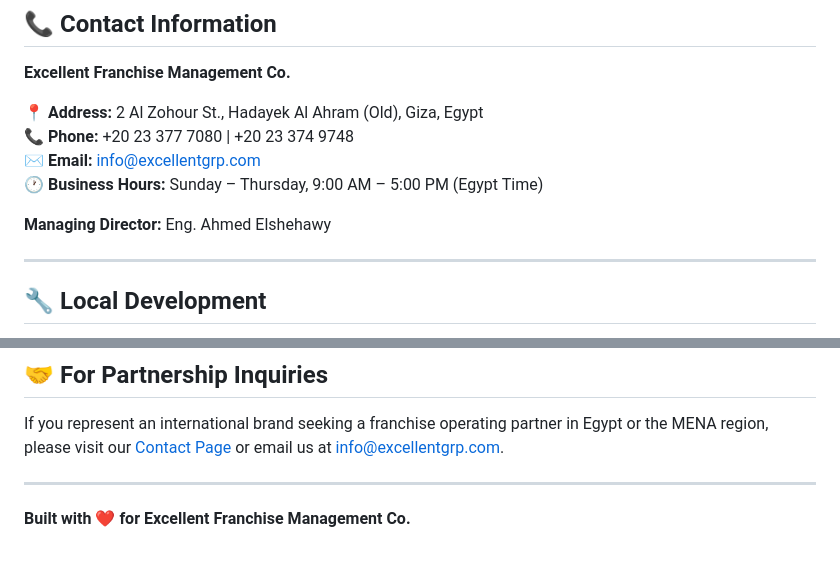
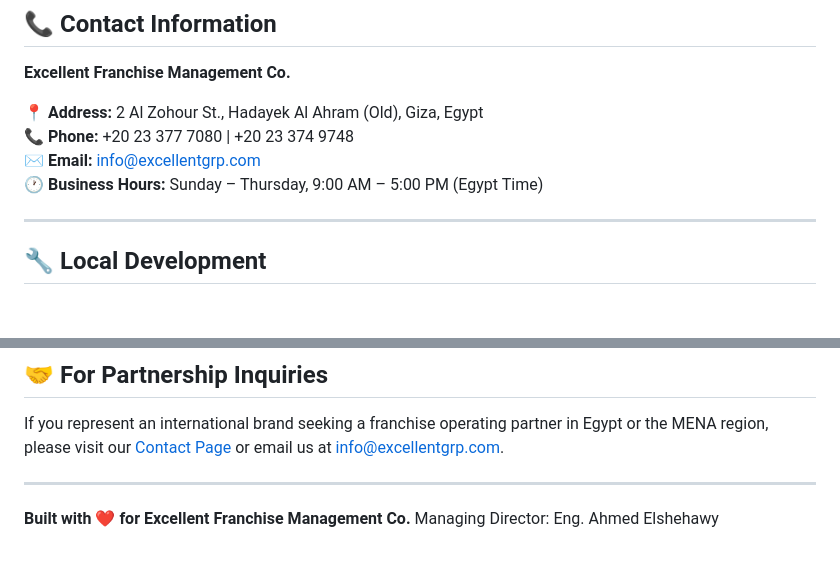
Before and after one commit to Ah-Alshehawy/excellent-website, a Markdown page: README.md, 2 parts joined by grey strips. Drawn GitHub-style; blank space fills up the shorter version.

```diff
--- a/README.md
+++ b/README.md
@@ -99,7 +99,6 @@ excellent-website/
 ✉️ **Email:** info@excellentgrp.com
 🕐 **Business Hours:** Sunday – Thursday, 9:00 AM – 5:00 PM (Egypt Time)
 
-**Managing Director:** Eng. Ahmed Elshehawy
 
 ---
 
@@ -145,3 +144,4 @@ If you represent an international brand seeking a franchise operating partner in
 ---
 
 **Built with ❤️ for Excellent Franchise Management Co.**
+      Managing Director: Eng. Ahmed Elshehawy
```
